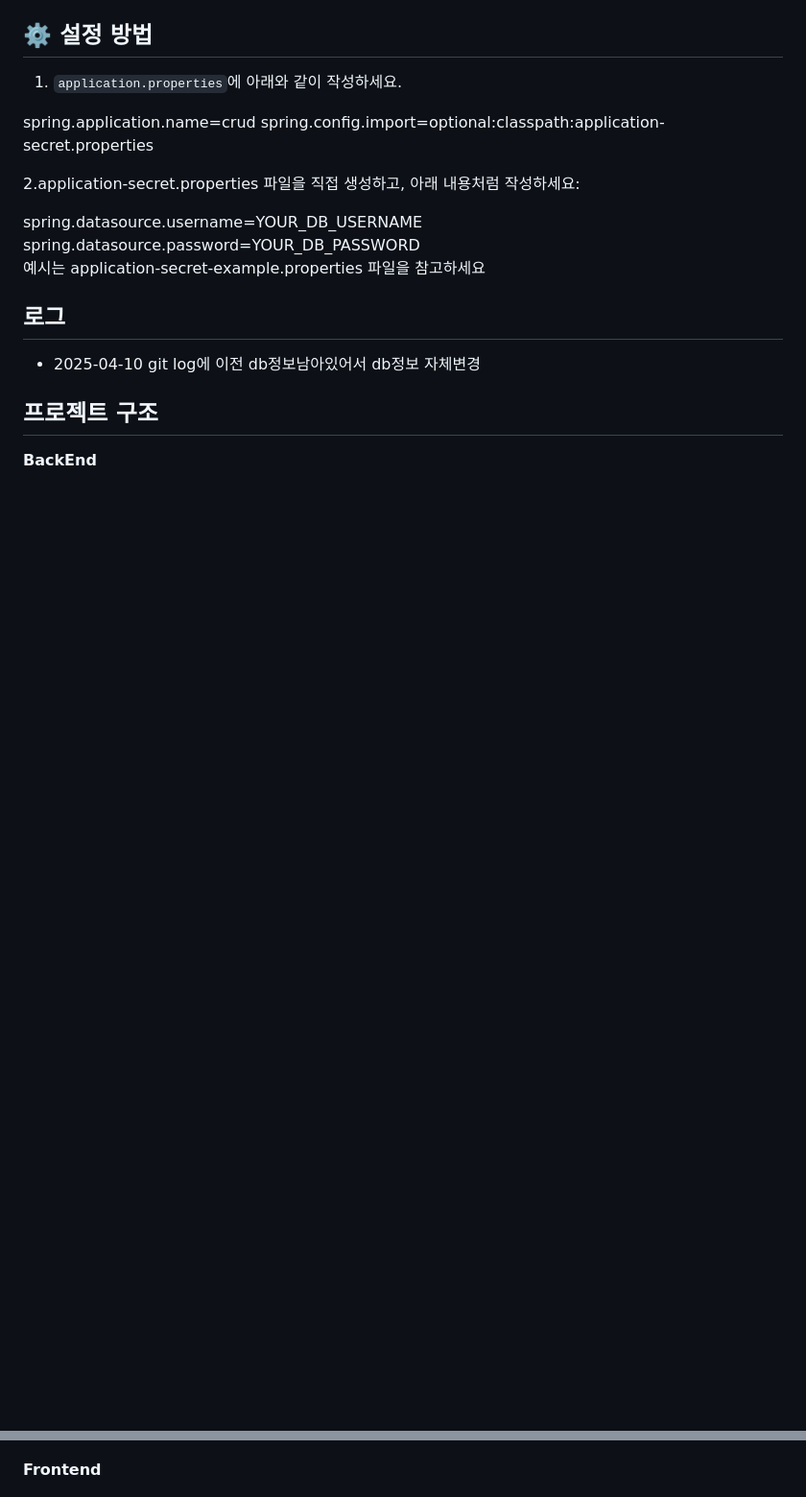
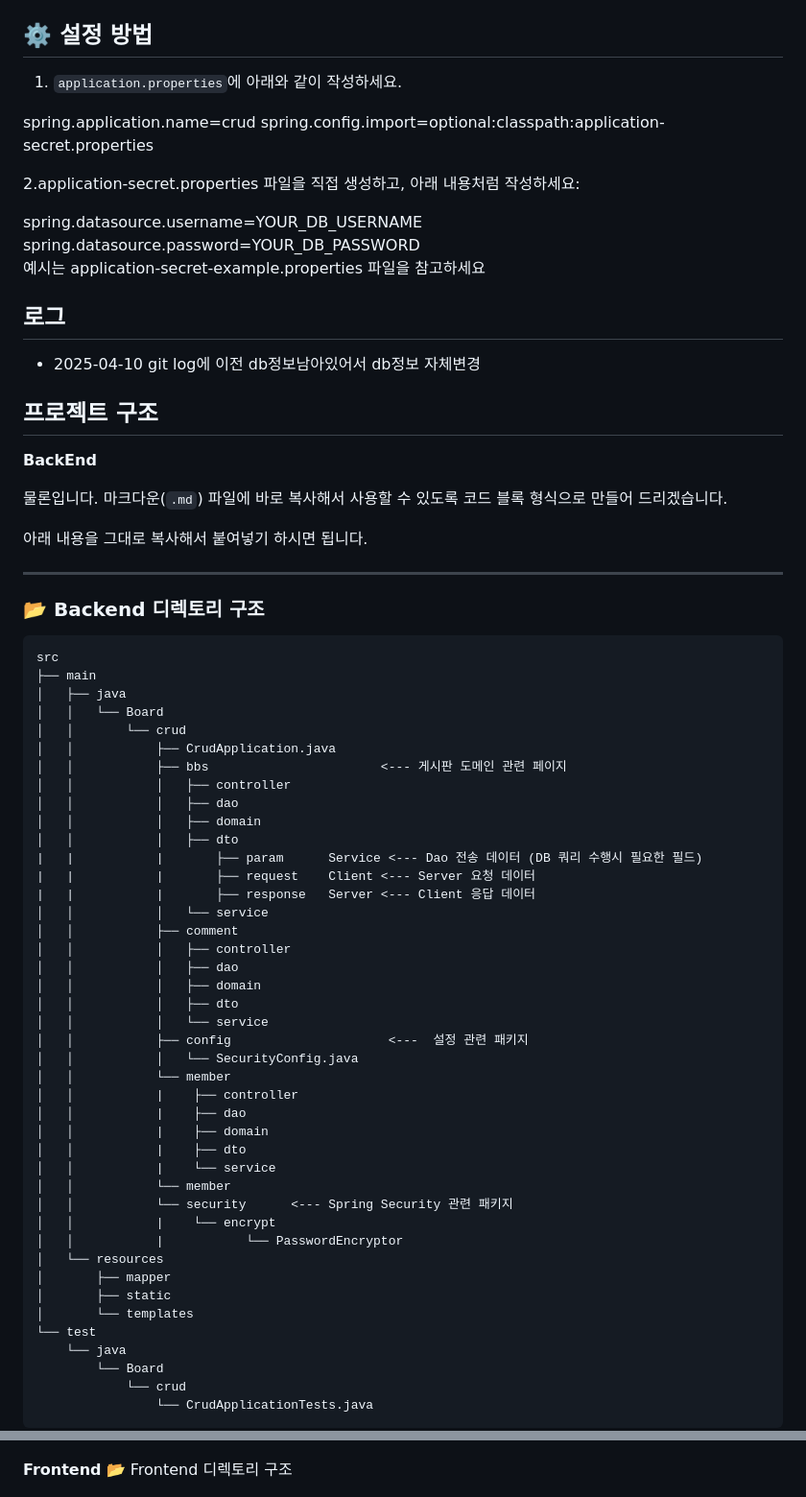
Before and after one commit to berichmore/Toy_CRUD_A, a Markdown page: README.md, 2 parts joined by grey strips. Shown: that part at 96% size. GitHub-like rendering; blank space fills up the shorter version.

````diff
--- a/README.md
+++ b/README.md
@@ -64,3 +64,56 @@ spring.datasource.password=YOUR_DB_PASSWORD<br>
 
 **BackEnd**
 
+물론입니다. 마크다운(`.md`) 파일에 바로 복사해서 사용할 수 있도록 코드 블록 형식으로 만들어 드리겠습니다.
+
+아래 내용을 그대로 복사해서 붙여넣기 하시면 됩니다.
+
+-----
+
+### 📂 Backend 디렉토리 구조
+
+```
+src
+├── main
+│   ├── java
+│   │   └── Board
+│   │       └── crud
+│   │           ├── CrudApplication.java
+│   │           ├── bbs                       <--- 게시판 도메인 관련 페이지
+│   │           │   ├── controller
+│   │           │   ├── dao
+│   │           │   ├── domain
+│   │           │   ├── dto
+|   |           |       ├── param      Service <--- Dao 전송 데이터 (DB 쿼리 수행시 필요한 필드)
+|   |           |       ├── request    Client <--- Server 요청 데이터
+|   |           |       ├── response   Server <--- Client 응답 데이터
+│   │           │   └── service
+│   │           ├── comment
+│   │           │   ├── controller
+│   │           │   ├── dao
+│   │           │   ├── domain
+│   │           │   ├── dto
+│   │           │   └── service
+│   │           ├── config                     <---  설정 관련 패키지
+│   │           │   └── SecurityConfig.java
+│   │           └── member
+│   │           |    ├── controller
+│   │           |    ├── dao
+│   │           |    ├── domain
+│   │           |    ├── dto
+│   │           |    └── service
+│   │           └── member
+│   │           └── security      <--- Spring Security 관련 패키지
+│   │           |    └── encrypt
+│   │           |           └── PasswordEncryptor
+│   └── resources
+│       ├── mapper
+│       ├── static
+│       └── templates
+└── test
+    └── java
+        └── Board
+            └── crud
+                └── CrudApplicationTests.java
+```
+
@@ -67,5 +128,7 @@ spring.datasource.password=YOUR_DB_PASSWORD<br>
 ![Backend.png](crud/images/Backend.png)
 
-**Frontend**
+
+
+**Frontend** 📂 Frontend 디렉토리 구조
 
 ![Frontend.png](crud/images/Frontend.png)
````
Also changed, not shown: other parts of README.md (+48 -0 lines).
